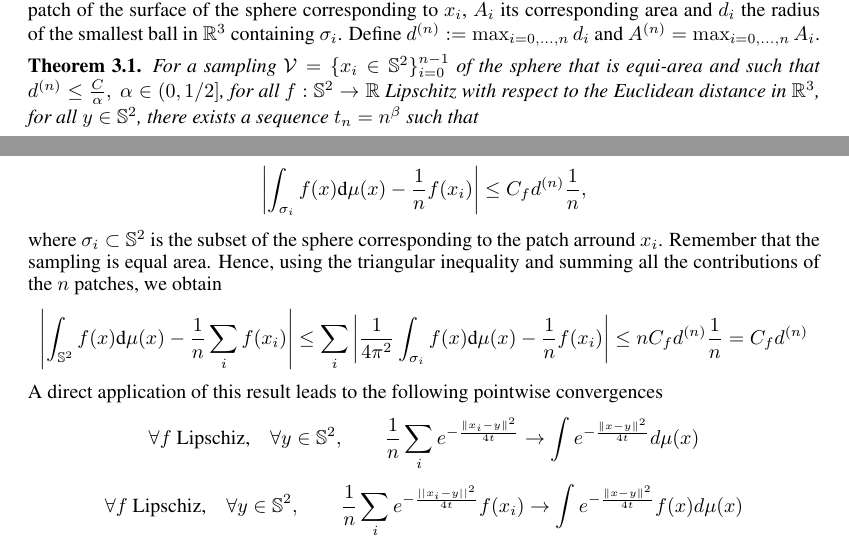
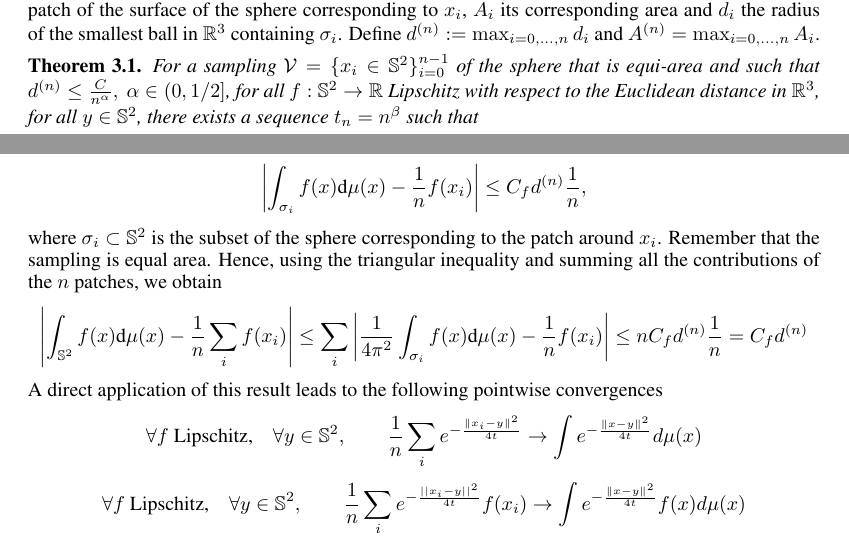
Before and after one commit to deepsphere/paper-deepsphere-iclr2020, a LaTeX paper (main.tex): two parts of pages 4 and 12 of 16, joined at a grey line, cut so that both start at the same text. Compiled offline with pdfLaTeX.

Commit message:
Updates from Overleaf

```diff
--- a/main.tex
+++ b/main.tex
@@ -314,7 +313,7 @@ We analyse our proposed weighting scheme both theoretically and empirically.
 We extend the work of Belkin and Nyiogi to a sufficiently regular, deterministic sampling scheme.
 Given a sampling scheme $\V = \{x_0, \dots, x_{n-1}\}$, define $\sigma_i$ to be the patch of the surface of the sphere corresponding to $x_i$, $A_i$ its corresponding area and $d_i$ the radius of the smallest ball in $\R^3$ containing $\sigma_i$. Define $d^{(n)} := \max_{i=0, \dots, n}d_i$ and $A^{(n)}=\max_{i=0, \dots, n}A_i$.
 \begin{theorem}
-	For a sampling $\V = \{x_i\in\S^2\}_{i=0}^{n-1}$ of the sphere that is equi-area and such that $d^{(n)} \leq \frac{C}{\alpha}, \ \alpha\in (0,\linefrac{1}{2}]$, for all $f: \S^2 \rightarrow \R$ Lipschitz with respect to the Euclidean distance in $\R^3$, for all $y\in\S^2$, there exists a sequence $t_n = n^\beta$ such that
+	For a sampling $\V = \{x_i\in\S^2\}_{i=0}^{n-1}$ of the sphere that is equi-area and such that $d^{(n)} \leq \frac{C}{n^\alpha}, \ \alpha\in (0,\linefrac{1}{2}]$, for all $f: \S^2 \rightarrow \R$ Lipschitz with respect to the Euclidean distance in $\R^3$, for all $y\in\S^2$, there exists a sequence $t_n = n^\beta$ such that
 % 	the rescaled Heat Kernel Graph Laplacian $\frac{|\S^2|}{4\pi t_n^2}\b {L}^t_n$ converges pointwise to the Laplace Beltrami operator on the sphere $\Delta{\S^2}$
 	\begin{equation*}
 	 \lim_{n\to\infty} \frac{|\mathbb{S}^2|}{4\pi t_n^2} \b{L}_n^{t_n} T_\V f [i] =  \Delta_{\mathbb{S}^2}f(x_i)\quad \forall i=0, ..., n-1.
@@ -749,17 +748,17 @@ We start by proving that for smooth functions, for any fixed $t$, the extended g
 	\begin{equation*}
 	\left| \int_{\sigma_{i}}f({ x})\text{d}{\mu(x)} - \frac{1}{n}f( x_i)\right| \leq C_fd^{(n)}\frac{1}{n},
 	\end{equation*}
-	where $\sigma_i\subset \S^2$ is the subset of the sphere corresponding to the patch arround $x_i$. Remember that the sampling is equal area.
+	where $\sigma_i\subset \S^2$ is the subset of the sphere corresponding to the patch around $x_i$. Remember that the sampling is equal area.
 	Hence, using the triangular inequality and summing all the contributions of the $n$ patches, we obtain
 	\begin{equation*}
 	\left| \int_{\S^2}f({ x})\text{d}{\mu(x)} - \frac{1}{n}\sum_i f( x_i)\right| \leq \sum_i \left| \frac{1}{4\pi^2} \int_{\sigma_{i}}f({ x})\text{d}{\mu(x)} - \frac{1}{n}f( x_i)\right|\leq n  C_fd^{(n)}\frac{1}{n} = C_fd^{(n)}
 	\end{equation*}
 	A direct application of this result leads to the following pointwise convergences
 	\begin{equation*}
-	\forall f \text{ Lipschiz,}\quad \forall y\in\S^2,  \quad\quad \frac{1}{n}\sum_i e^{-\frac{\|x_i-y\|^2}{4t}}\rightarrow   \int e^{-\frac{\|x-y\|^2}{4t}}d\mu(x)
+	\forall f \text{ Lipschitz,}\quad \forall y\in\S^2,  \quad\quad \frac{1}{n}\sum_i e^{-\frac{\|x_i-y\|^2}{4t}}\rightarrow   \int e^{-\frac{\|x-y\|^2}{4t}}d\mu(x)
 	\end{equation*}
     \begin{equation*}
-    \forall f \text{ Lipschiz,}\quad \forall y\in\S^2,  \quad\quad \frac{1}{n}\sum_i e^{-\frac{||x_i-y||^2}{4t}}f(x_i)\rightarrow   \int e^{-\frac{\|x-y\|^2}{4t}}f(x)d\mu(x)
+    \forall f \text{ Lipschitz,}\quad \forall y\in\S^2,  \quad\quad \frac{1}{n}\sum_i e^{-\frac{||x_i-y||^2}{4t}}f(x_i)\rightarrow   \int e^{-\frac{\|x-y\|^2}{4t}}f(x)d\mu(x)
     \end{equation*}
 	Definitions \ref{eq:Heat Kernel Graph Laplacian operator} and \ref{eq:Functional approximation to the Laplace-Beltrami operator} end the proof.
 \end{proof}
```
Also changed, not shown: main.tex (7 more changed lines).
